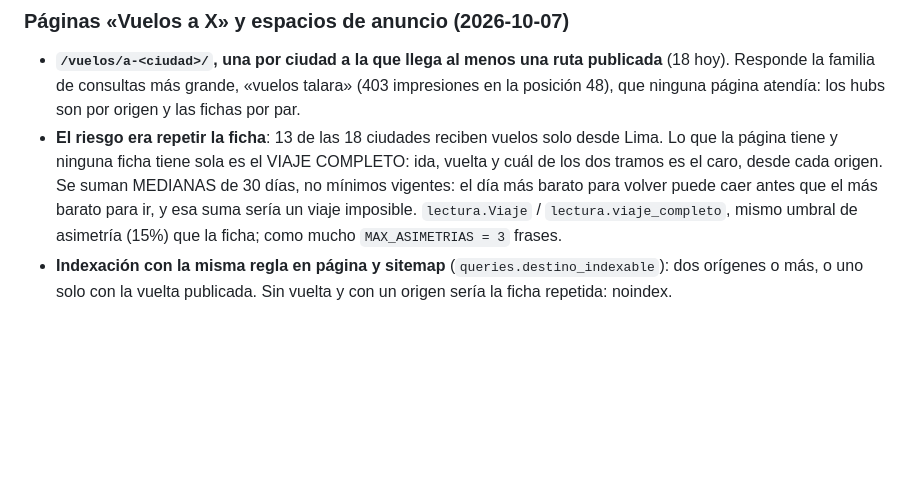
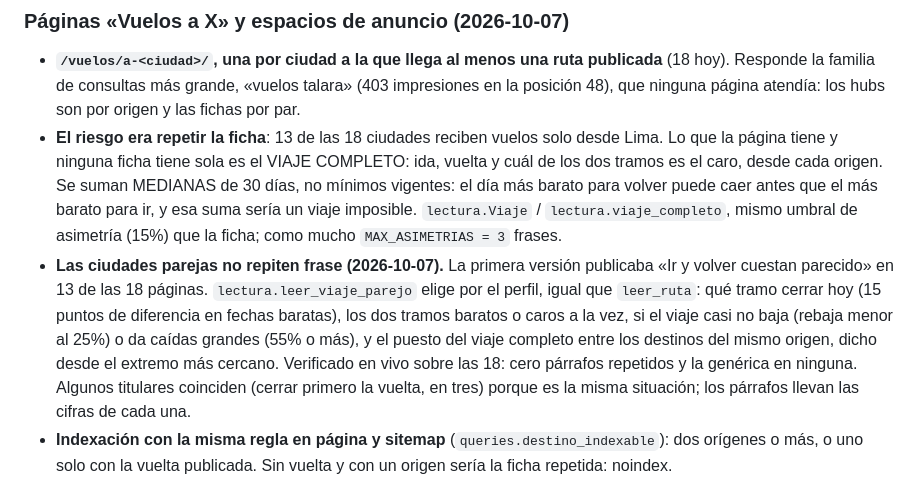
Before and after one commit to GarciaKevinFab/vueloradar, a Markdown page: CLAUDE.md, the part around the change. Drawn GitHub-style; blank space fills up the shorter version.

Commit message:
docs: la lectura de los viajes parejos y su verificacion en vivo
Co-Authored-By: Claude Opus 5.5 <noreply@anthropic.com>

```diff
--- a/CLAUDE.md
+++ b/CLAUDE.md
@@ -501,6 +501,16 @@ completo analizado; lo que cambia decisiones:
   para volver puede caer antes que el más barato para ir, y esa suma sería un
   viaje imposible. `lectura.Viaje` / `lectura.viaje_completo`, mismo umbral de
   asimetría (15%) que la ficha; como mucho `MAX_ASIMETRIAS = 3` frases.
+- **Las ciudades parejas no repiten frase (2026-10-07).** La primera versión
+  publicaba «Ir y volver cuestan parecido» en 13 de las 18 páginas.
+  `lectura.leer_viaje_parejo` elige por el perfil, igual que `leer_ruta`: qué
+  tramo cerrar hoy (15 puntos de diferencia en fechas baratas), los dos
+  tramos baratos o caros a la vez, si el viaje casi no baja (rebaja menor al
+  25%) o da caídas grandes (55% o más), y el puesto del viaje completo entre
+  los destinos del mismo origen, dicho desde el extremo más cercano.
+  Verificado en vivo sobre las 18: cero párrafos repetidos y la genérica en
+  ninguna. Algunos titulares coinciden (cerrar primero la vuelta, en tres)
+  porque es la misma situación; los párrafos llevan las cifras de cada una.
 - **Indexación con la misma regla en página y sitemap**
   (`queries.destino_indexable`): dos orígenes o más, o uno solo con la vuelta
   publicada. Sin vuelta y con un origen sería la ficha repetida: noindex.
```
